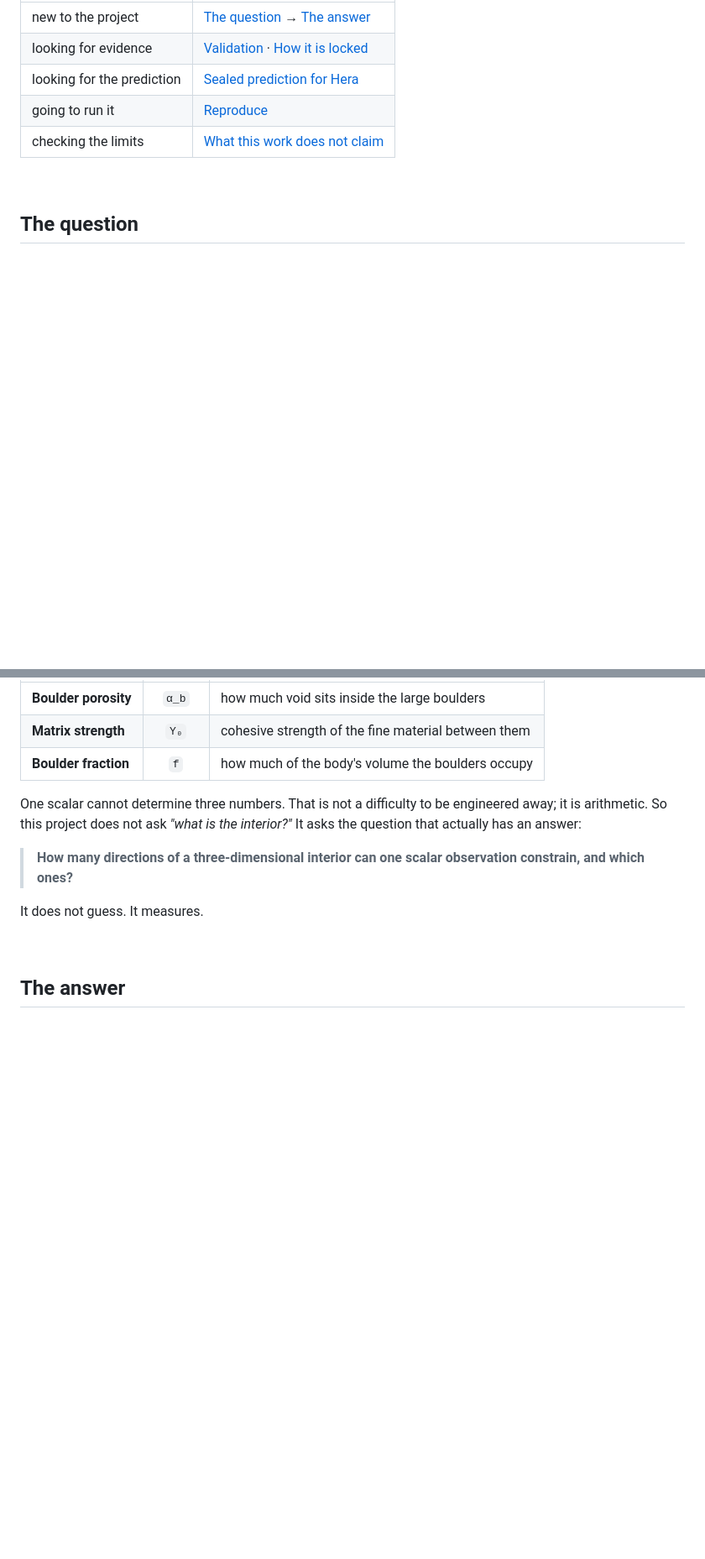
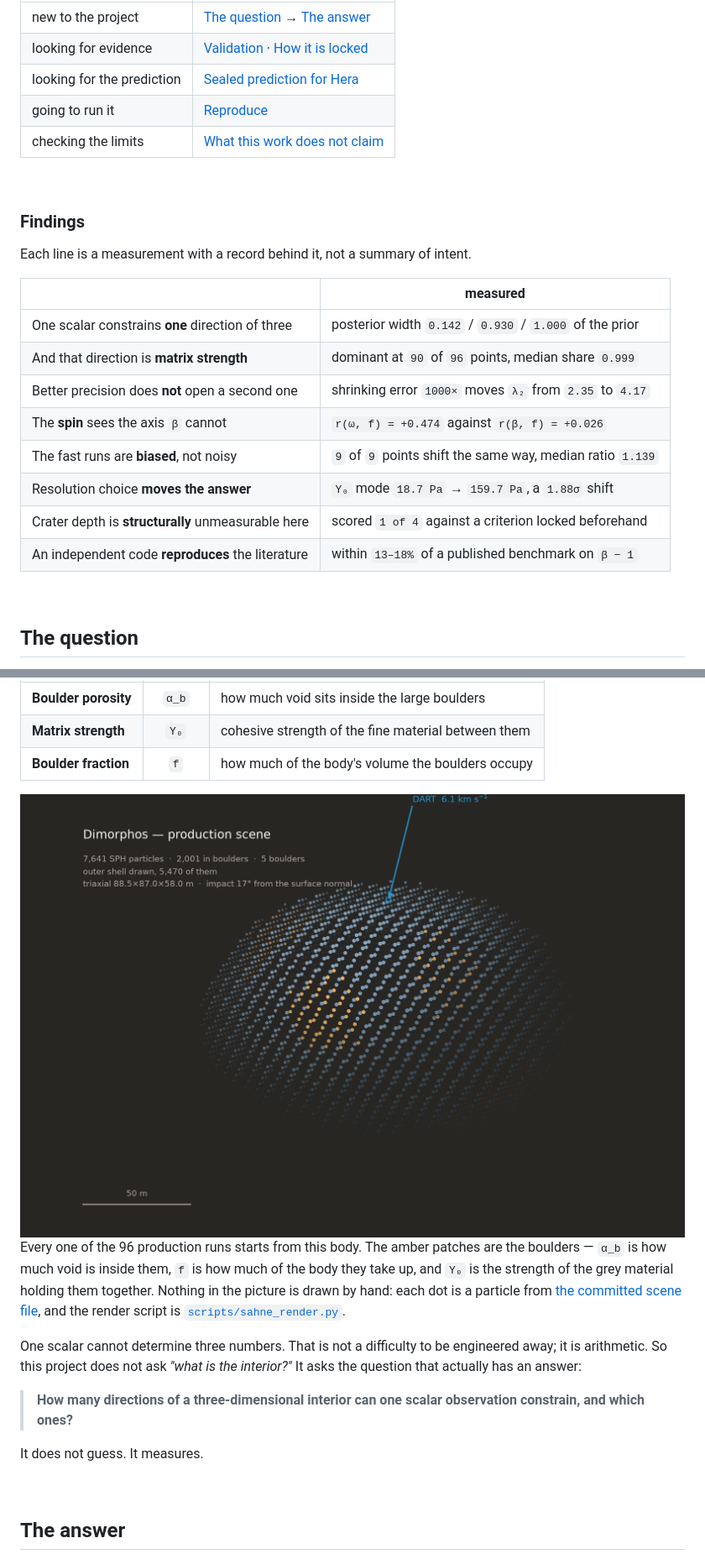
Before and after one commit to Yagiz-D-Ekrem-Dolar/dart-rift, a Markdown page: README.md, 2 parts joined by grey strips. Shown at 84% size. Drawn GitHub-style; pictures changed too: docs/figures/sahne.png (added); blank space fills up the shorter version.

```diff
--- a/README.md
+++ b/README.md
@@ -34,3 +34,18 @@ ESA's Hera gets there to check it.
 
 <br>
 
+### Findings
+
+Each line is a measurement with a record behind it, not a summary of intent.
+
+| | measured |
+|---|---|
+| One scalar constrains **one** direction of three | posterior width `0.142` / `0.930` / `1.000` of the prior |
+| And that direction is **matrix strength** | dominant at `90` of `96` points, median share `0.999` |
+| Better precision does **not** open a second one | shrinking error `1000×` moves `λ₂` from `2.35` to `4.17` |
+| The **spin** sees the axis `β` cannot | `r(ω, f) = +0.474` against `r(β, f) = +0.026` |
+| The fast runs are **biased**, not noisy | `9` of `9` points shift the same way, median ratio `1.139` |
+| Resolution choice **moves the answer** | `Y₀` mode `18.7 Pa` → `159.7 Pa`, a `1.88σ` shift |
+| Crater depth is **structurally** unmeasurable here | scored `1 of 4` against a criterion locked beforehand |
+| An independent code **reproduces** the literature | within `13–18%` of a published benchmark on `β − 1` |
+
@@ -49,6 +66,17 @@ But the interior has three unknowns:
 | **Boulder porosity** | `α_b` | how much void sits inside the large boulders |
 | **Matrix strength** | `Y₀` | cohesive strength of the fine material between them |
 | **Boulder fraction** | `f` | how much of the body's volume the boulders occupy |
+
+<div align="center">
+<img src="docs/figures/sahne.png" width="860" alt="The production scene: 7,641 SPH particles forming a triaxial body, with boulder particles picked out in amber, and the DART impact arriving at 17 degrees from the surface normal.">
+</div>
+
+Every one of the 96 production runs starts from this body. The amber patches
+are the boulders — `α_b` is how much void is inside them, `f` is how much of
+the body they take up, and `Y₀` is the strength of the grey material holding
+them together. Nothing in the picture is drawn by hand: each dot is a particle
+from [the committed scene file](docs/preprint/veri/tumgovde.dat), and the
+render script is [`scripts/sahne_render.py`](scripts/sahne_render.py).
 
 One scalar cannot determine three numbers. That is not a difficulty to be
 engineered away; it is arithmetic. So this project does not ask *"what is the
```
Also changed, not shown: other parts of README.md (+2 -0 lines), 1 other file.
